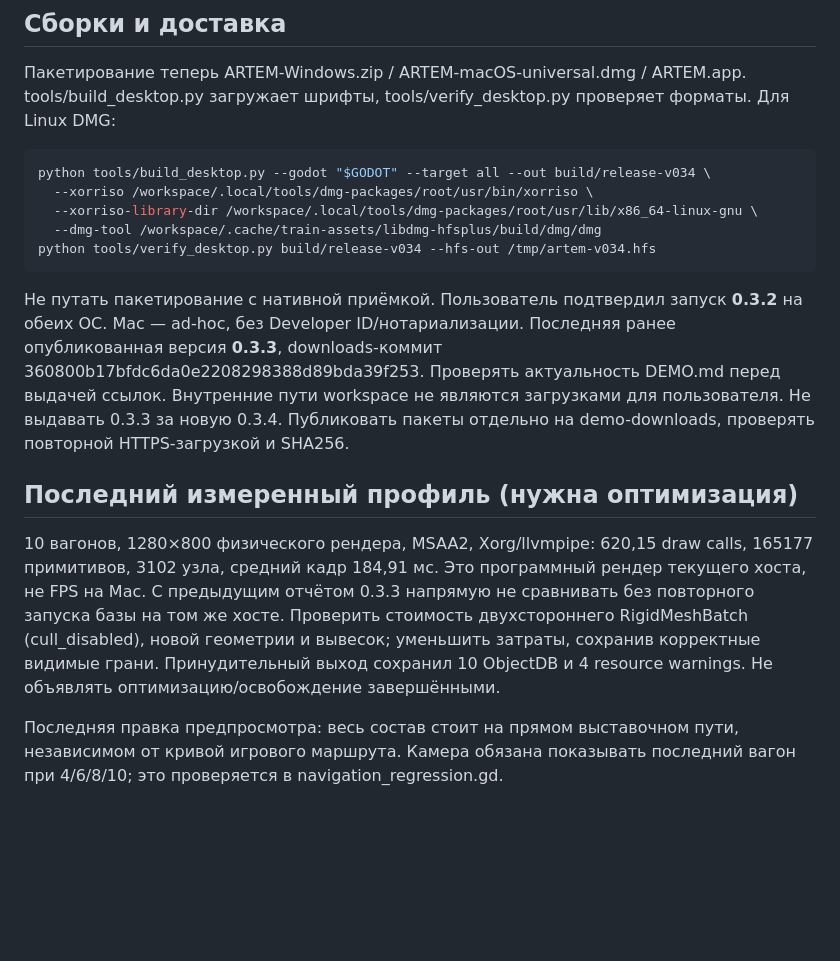
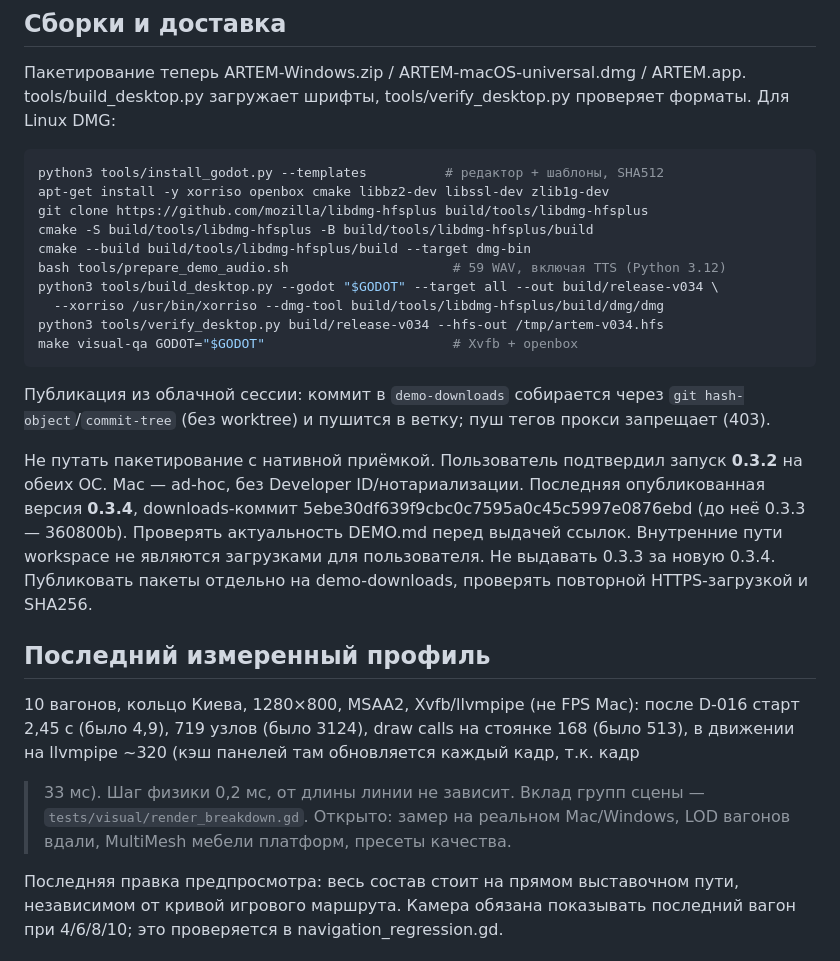
Before and after one commit to editorrc/train-simulator-, a Markdown page: docs/HANDOFF_CLAUDE.md, the part around the change. Drawn GitHub-style; blank space fills up the shorter version.

Commit message:
Docs: 0.3.4 published on demo-downloads (5ebe30d), build steps, profile
Co-Authored-By: Claude Opus 5.5 <noreply@anthropic.com>
Claude-Session: https://claude.ai/code/session_01Ai1R8oHrgf2FkspN15jcM6

````diff
--- a/docs/HANDOFF_CLAUDE.md
+++ b/docs/HANDOFF_CLAUDE.md
@@ -86,30 +86,38 @@ tools/build_desktop.py загружает шрифты, tools/verify_desktop.py
 Для Linux DMG:
 
 ```bash
-python tools/build_desktop.py --godot "$GODOT" --target all --out build/release-v034 \
-  --xorriso /workspace/.local/tools/dmg-packages/root/usr/bin/xorriso \
-  --xorriso-library-dir /workspace/.local/tools/dmg-packages/root/usr/lib/x86_64-linux-gnu \
-  --dmg-tool /workspace/.cache/train-assets/libdmg-hfsplus/build/dmg/dmg
-python tools/verify_desktop.py build/release-v034 --hfs-out /tmp/artem-v034.hfs
+python3 tools/install_godot.py --templates          # редактор + шаблоны, SHA512
+apt-get install -y xorriso openbox cmake libbz2-dev libssl-dev zlib1g-dev
+git clone https://github.com/mozilla/libdmg-hfsplus build/tools/libdmg-hfsplus
+cmake -S build/tools/libdmg-hfsplus -B build/tools/libdmg-hfsplus/build
+cmake --build build/tools/libdmg-hfsplus/build --target dmg-bin
+bash tools/prepare_demo_audio.sh                     # 59 WAV, включая TTS (Python 3.12)
+python3 tools/build_desktop.py --godot "$GODOT" --target all --out build/release-v034 \
+  --xorriso /usr/bin/xorriso --dmg-tool build/tools/libdmg-hfsplus/build/dmg/dmg
+python3 tools/verify_desktop.py build/release-v034 --hfs-out /tmp/artem-v034.hfs
+make visual-qa GODOT="$GODOT"                        # Xvfb + openbox
 ```
+
+Публикация из облачной сессии: коммит в `demo-downloads` собирается через
+`git hash-object`/`commit-tree` (без worktree) и пушится в ветку; пуш тегов прокси
+запрещает (403).
 
 Не путать пакетирование с нативной приёмкой. Пользователь подтвердил запуск
 **0.3.2** на обеих ОС. Mac — ad-hoc, без Developer ID/нотариализации.
-Последняя ранее опубликованная версия **0.3.3**, downloads-коммит
-360800b17bfdc6da0e2208298388d89bda39f253. Проверять актуальность DEMO.md перед
+Последняя опубликованная версия **0.3.4**, downloads-коммит
+5ebe30df639f9cbc0c7595a0c45c5997e0876ebd (до неё 0.3.3 — 360800b). Проверять актуальность DEMO.md перед
 выдачей ссылок. Внутренние пути workspace не являются загрузками для пользователя.
 Не выдавать 0.3.3 за новую 0.3.4. Публиковать пакеты отдельно на demo-downloads,
 проверять повторной HTTPS-загрузкой и SHA256.
 
-## Последний измеренный профиль (нужна оптимизация)
+## Последний измеренный профиль
 
-10 вагонов, 1280×800 физического рендера, MSAA2, Xorg/llvmpipe: 620,15 draw calls,
-165177 примитивов, 3102 узла, средний кадр 184,91 мс. Это программный рендер
-текущего хоста, не FPS на Mac. С предыдущим отчётом 0.3.3 напрямую не сравнивать
-без повторного запуска базы на том же хосте. Проверить стоимость двухстороннего
-RigidMeshBatch (cull_disabled), новой геометрии и вывесок; уменьшить затраты,
-сохранив корректные видимые грани. Принудительный выход сохранил 10 ObjectDB и
-4 resource warnings. Не объявлять оптимизацию/освобождение завершёнными.
+10 вагонов, кольцо Киева, 1280×800, MSAA2, Xvfb/llvmpipe (не FPS Mac): после D-016
+старт 2,45 с (было 4,9), 719 узлов (было 3124), draw calls на стоянке 168 (было 513),
+в движении на llvmpipe ~320 (кэш панелей там обновляется каждый кадр, т.к. кадр
+>33 мс). Шаг физики 0,2 мс, от длины линии не зависит. Вклад групп сцены —
+`tests/visual/render_breakdown.gd`. Открыто: замер на реальном Mac/Windows, LOD
+вагонов вдали, MultiMesh мебели платформ, пресеты качества.
 
 Последняя правка предпросмотра: весь состав стоит на прямом выставочном пути,
 независимом от кривой игрового маршрута. Камера обязана показывать последний
````
Also changed, not shown: README.md (+4 -3 lines), docs/BUILD_VALIDATION.md (+19 -0 lines).
